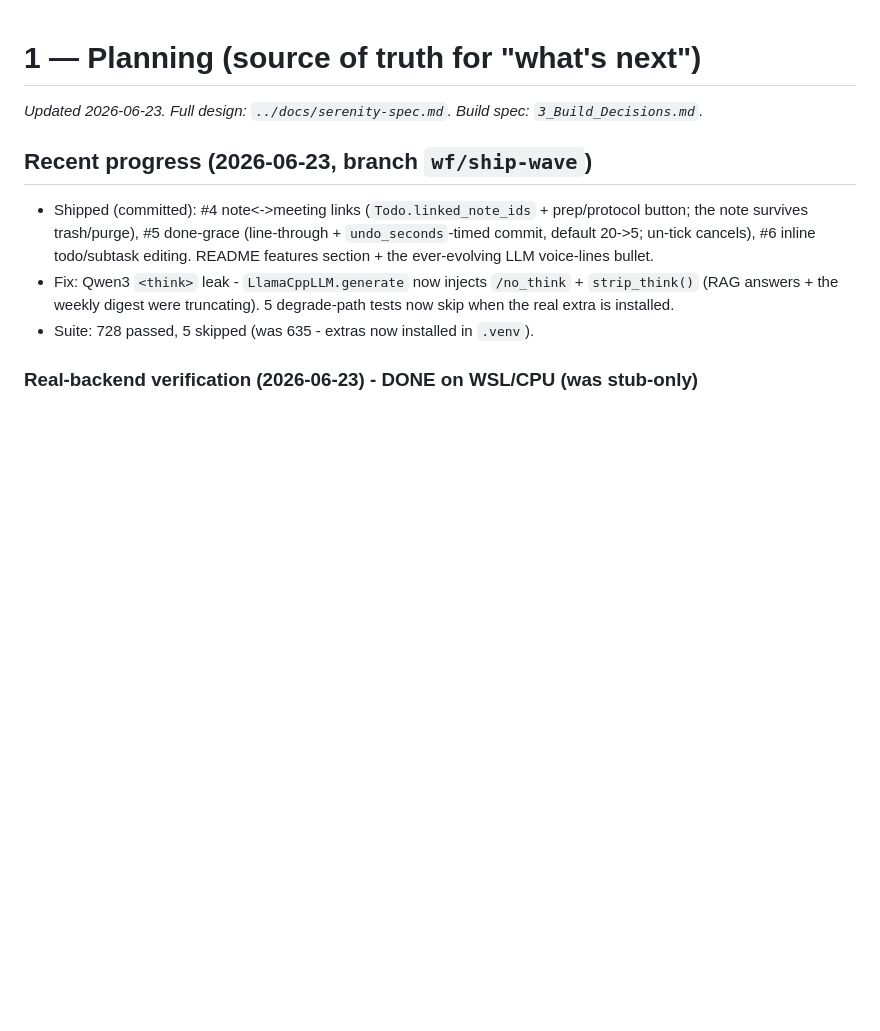
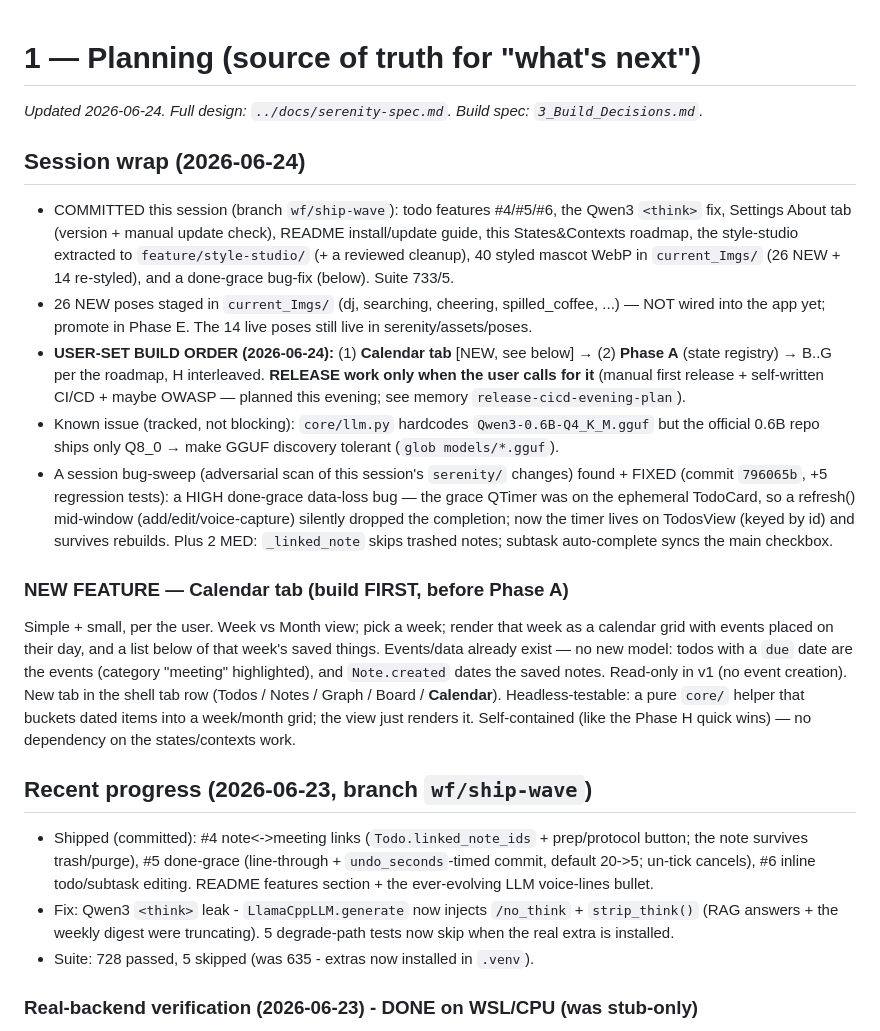
Before and after one commit to BeMuCa/Serenity, a Markdown page: notes/1_Planning.md, the part around the change. GitHub-like rendering; blank space fills up the shorter version.

Commit message:
docs(notes): record the done-grace bug-fix + session wrap
Co-Authored-By: Claude Opus 4.8 (1M context) <noreply@anthropic.com>

```diff
--- a/notes/1_Planning.md
+++ b/notes/1_Planning.md
@@ -1,6 +1,35 @@
 # 1 — Planning (source of truth for "what's next")
 
-_Updated 2026-06-23. Full design: `../docs/serenity-spec.md`. Build spec: `3_Build_Decisions.md`._
+_Updated 2026-06-24. Full design: `../docs/serenity-spec.md`. Build spec: `3_Build_Decisions.md`._
+
+## Session wrap (2026-06-24)
+- COMMITTED this session (branch `wf/ship-wave`): todo features #4/#5/#6, the Qwen3 `<think>`
+  fix, Settings About tab (version + manual update check), README install/update guide, this
+  States&Contexts roadmap, the style-studio extracted to `feature/style-studio/` (+ a reviewed
+  cleanup), 40 styled mascot WebP in `current_Imgs/` (26 NEW + 14 re-styled), and a done-grace
+  bug-fix (below). Suite 733/5.
+- 26 NEW poses staged in `current_Imgs/` (dj, searching, cheering, spilled_coffee, ...) — NOT
+  wired into the app yet; promote in Phase E. The 14 live poses still live in serenity/assets/poses.
+- **USER-SET BUILD ORDER (2026-06-24):** (1) **Calendar tab** [NEW, see below] → (2) **Phase A**
+  (state registry) → B..G per the roadmap, H interleaved. **RELEASE work only when the user calls
+  for it** (manual first release + self-written CI/CD + maybe OWASP — planned this evening; see
+  memory `release-cicd-evening-plan`).
+- Known issue (tracked, not blocking): `core/llm.py` hardcodes `Qwen3-0.6B-Q4_K_M.gguf` but the
+  official 0.6B repo ships only Q8_0 → make GGUF discovery tolerant (`glob models/*.gguf`).
+- A session bug-sweep (adversarial scan of this session's `serenity/` changes) found + FIXED
+  (commit `796065b`, +5 regression tests): a HIGH done-grace data-loss bug — the grace QTimer
+  was on the ephemeral TodoCard, so a refresh() mid-window (add/edit/voice-capture) silently
+  dropped the completion; now the timer lives on TodosView (keyed by id) and survives rebuilds.
+  Plus 2 MED: `_linked_note` skips trashed notes; subtask auto-complete syncs the main checkbox.
+
+### NEW FEATURE — Calendar tab (build FIRST, before Phase A)
+Simple + small, per the user. Week vs Month view; pick a week; render that week as a calendar grid
+with events placed on their day, and a list below of that week's saved things. Events/data already
+exist — no new model: todos with a `due` date are the events (category "meeting" highlighted), and
+`Note.created` dates the saved notes. Read-only in v1 (no event creation). New tab in the shell tab
+row (Todos / Notes / Graph / Board / **Calendar**). Headless-testable: a pure `core/` helper that
+buckets dated items into a week/month grid; the view just renders it. Self-contained (like the
+Phase H quick wins) — no dependency on the states/contexts work.
 
 ## Recent progress (2026-06-23, branch `wf/ship-wave`)
 - Shipped (committed): #4 note<->meeting links (`Todo.linked_note_ids` + prep/protocol
```
